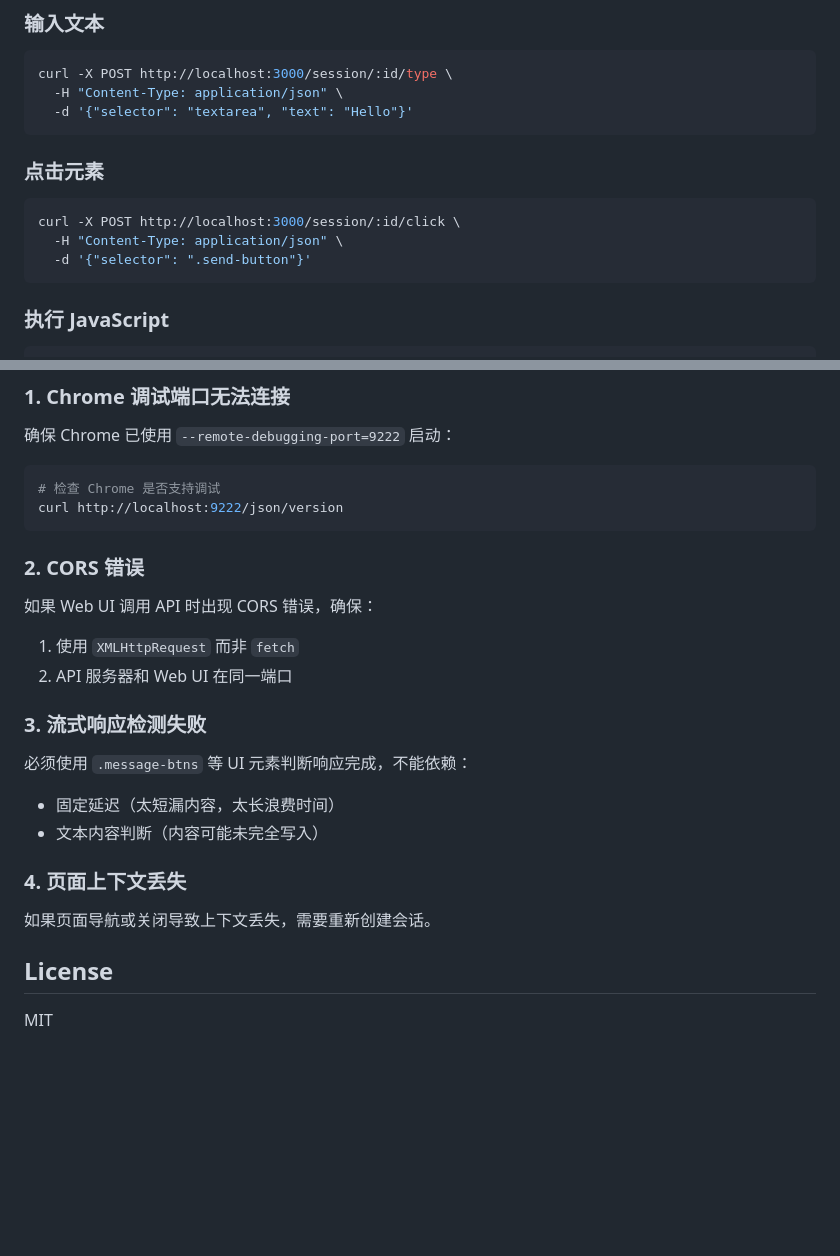
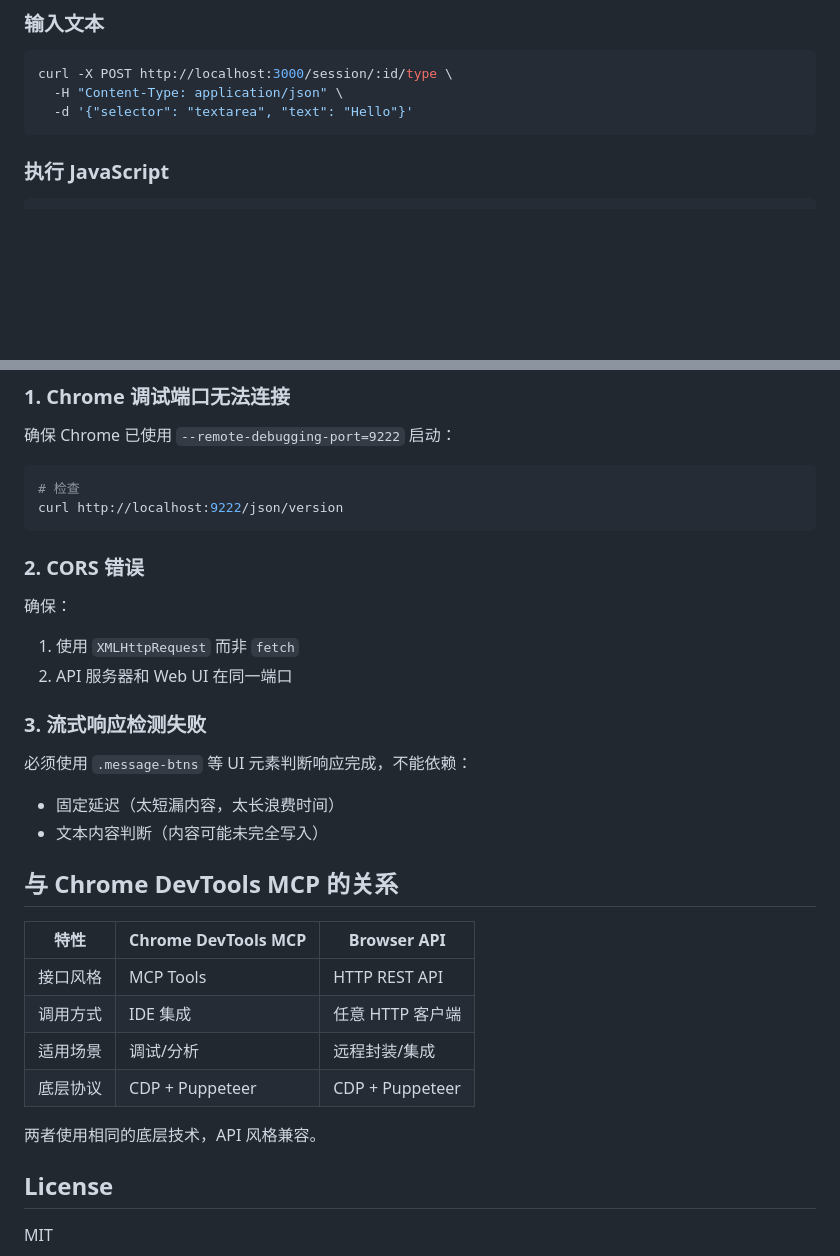
Before and after one commit to Carter1781/Claude-Skills, a Markdown page: browser-api/README.md, 2 parts joined by grey strips. Rendered like a GitHub page; blank space fills up the shorter version.

````diff
--- a/browser-api/README.md
+++ b/browser-api/README.md
@@ -124,13 +74,6 @@ curl -X POST http://localhost:3000/session/:id/navigate \
 curl -X POST http://localhost:3000/session/:id/type \
   -H "Content-Type: application/json" \
   -d '{"selector": "textarea", "text": "Hello"}'
-```
-
-### 点击元素
-```bash
-curl -X POST http://localhost:3000/session/:id/click \
-  -H "Content-Type: application/json" \
-  -d '{"selector": ".send-button"}'
 ```
 
 ### 执行 JavaScript
@@ -202,13 +166,13 @@ browser-api/
 确保 Chrome 已使用 `--remote-debugging-port=9222` 启动：
 
 ```bash
-# 检查 Chrome 是否支持调试
+# 检查
 curl http://localhost:9222/json/version
 ```
 
 ### 2. CORS 错误
 
-如果 Web UI 调用 API 时出现 CORS 错误，确保：
+确保：
 1. 使用 `XMLHttpRequest` 而非 `fetch`
 2. API 服务器和 Web UI 在同一端口
 
@@ -218,9 +182,16 @@ curl http://localhost:9222/json/version
 - 固定延迟（太短漏内容，太长浪费时间）
 - 文本内容判断（内容可能未完全写入）
 
-### 4. 页面上下文丢失
+## 与 Chrome DevTools MCP 的关系
 
-如果页面导航或关闭导致上下文丢失，需要重新创建会话。
+| 特性 | Chrome DevTools MCP | Browser API |
+|------|---------------------|-------------|
+| 接口风格 | MCP Tools | HTTP REST API |
+| 调用方式 | IDE 集成 | 任意 HTTP 客户端 |
+| 适用场景 | 调试/分析 | 远程封装/集成 |
+| 底层协议 | CDP + Puppeteer | CDP + Puppeteer |
+
+两者使用相同的底层技术，API 风格兼容。
 
 ## License
 
````
Also changed, not shown: other parts of browser-api/README.md (+55 -84 lines).
